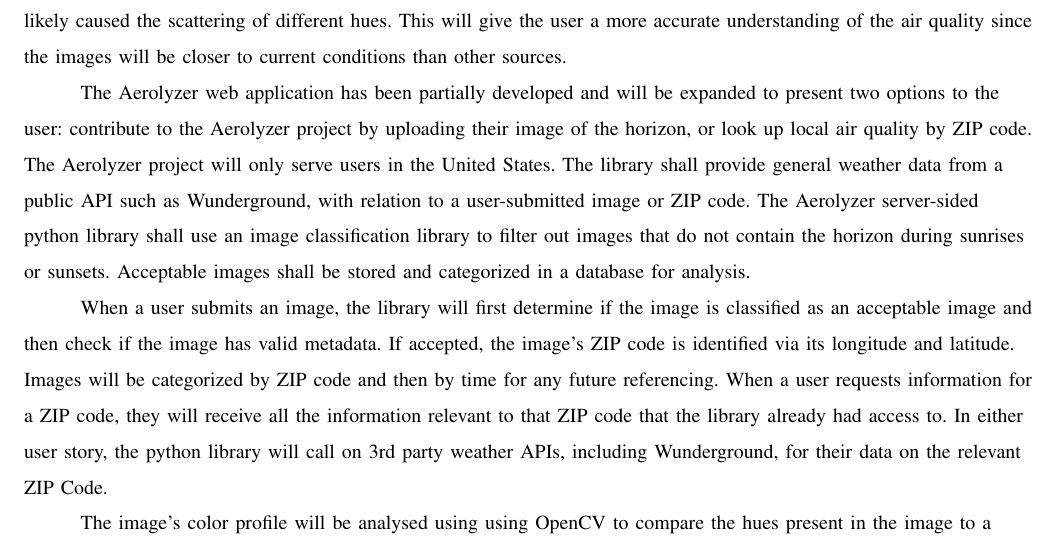
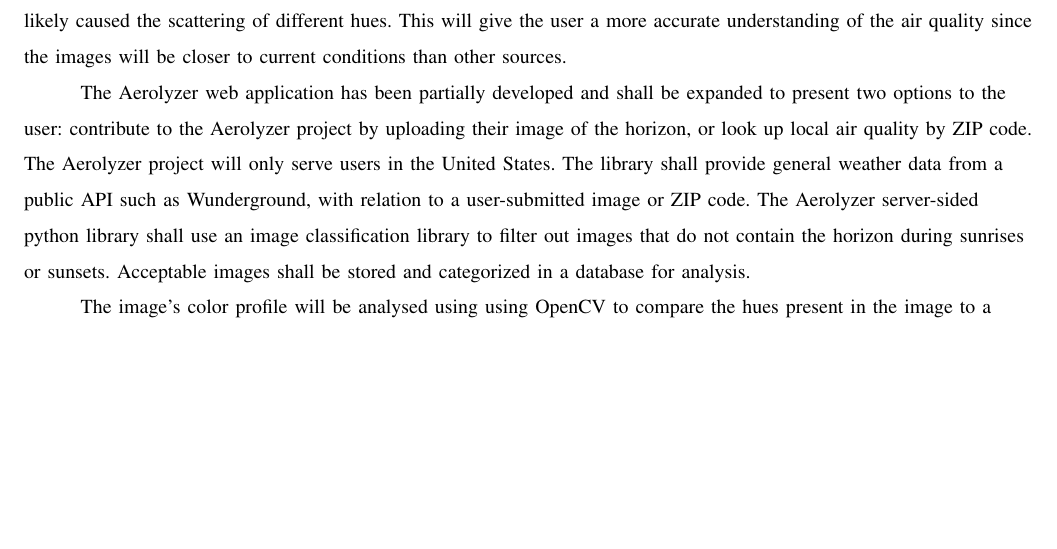
Before and after one commit to RossDan96/Aerolyzer2017Docs, a LaTeX paper (final_draft/final_draft.tex): part of page 2 of 4, cut so that both start at the same text, the shorter picture padded with empty space. Compiled offline with pdfLaTeX; a missing font is replaced by an installed copy or a similar font; a LaTeX package or settings file that is missing is left out.

Commit message:
I don't think the last paragraph of the proposed solution fits the problem statement.

```diff
--- a/final_draft/final_draft.tex
+++ b/final_draft/final_draft.tex
@@ -35,9 +35,9 @@ Atmospheric aerosols are particles suspended in the atmosphere. These particles
 \par
 \tab The library  shall be capable of performing color analysis on images that have been classified as sunrises or sunsets to estimate aerosol content. Based on this color analysis, the application shall be able to display the aerosol that most likely caused the scattering of different hues. This will give the user a more accurate understanding of the air quality since the images will be closer to current conditions than other sources.
 \par
-\tab The Aerolyzer web application has been partially developed and will be expanded to present two options to the user: contribute to the Aerolyzer project by uploading their image of the horizon, or look up local air quality by ZIP code. The Aerolyzer project will only serve users in the United States. The library shall provide general weather data from a public API such as Wunderground, with relation to a user-submitted image or ZIP code. The Aerolyzer server-sided python library shall use an image classification library to filter out images that do not contain the horizon during sunrises or sunsets. Acceptable images shall be stored and categorized in a database for analysis.
-\par
-\tab When a user submits an image, the library will first determine if the image is classified as an acceptable image and then check if the image has valid metadata. If accepted, the image's ZIP code is identified via its longitude and latitude. Images will be categorized by ZIP code and then by time for any future referencing. When a user requests information for a ZIP code, they will receive all the information relevant to that ZIP code that the library already had access to. In either user story, the python library will call on 3rd party weather APIs, including Wunderground, for their data on the relevant ZIP Code.
+\tab The Aerolyzer web application has been partially developed and shall be expanded to present two options to the user: contribute to the Aerolyzer project by uploading their image of the horizon, or look up local air quality by ZIP code. The Aerolyzer project will only serve users in the United States. The library shall provide general weather data from a public API such as Wunderground, with relation to a user-submitted image or ZIP code. The Aerolyzer server-sided python library shall use an image classification library to filter out images that do not contain the horizon during sunrises or sunsets. Acceptable images shall be stored and categorized in a database for analysis.
+%\par
+%\tab When a user submits an image, the library will determine if the image is classified as an acceptable image and check if the image has valid metadata. If accepted, the image's ZIP code shall be identified by its longitude and latitude. Images shall be categorized by ZIP code and time for any future referencing. When a user requests information for a ZIP code, they will receive all the information relevant to that ZIP code that the library already had access to. In either user story, the python library will call on 3rd party weather APIs, including Wunderground, for their data on the relevant ZIP Code.
 \par
 \tab The image's color profile will be analysed using using OpenCV to compare the hues present in the image to a predetermined data set which correlates certain colors to the presence of aerosols. Aerosols scatter light with a wavelength that is larger than its particle diameter, so the size of the particles can be inferred from the colors in the image. This will add to the relevant data set for that image's ZIP code.
 
```
